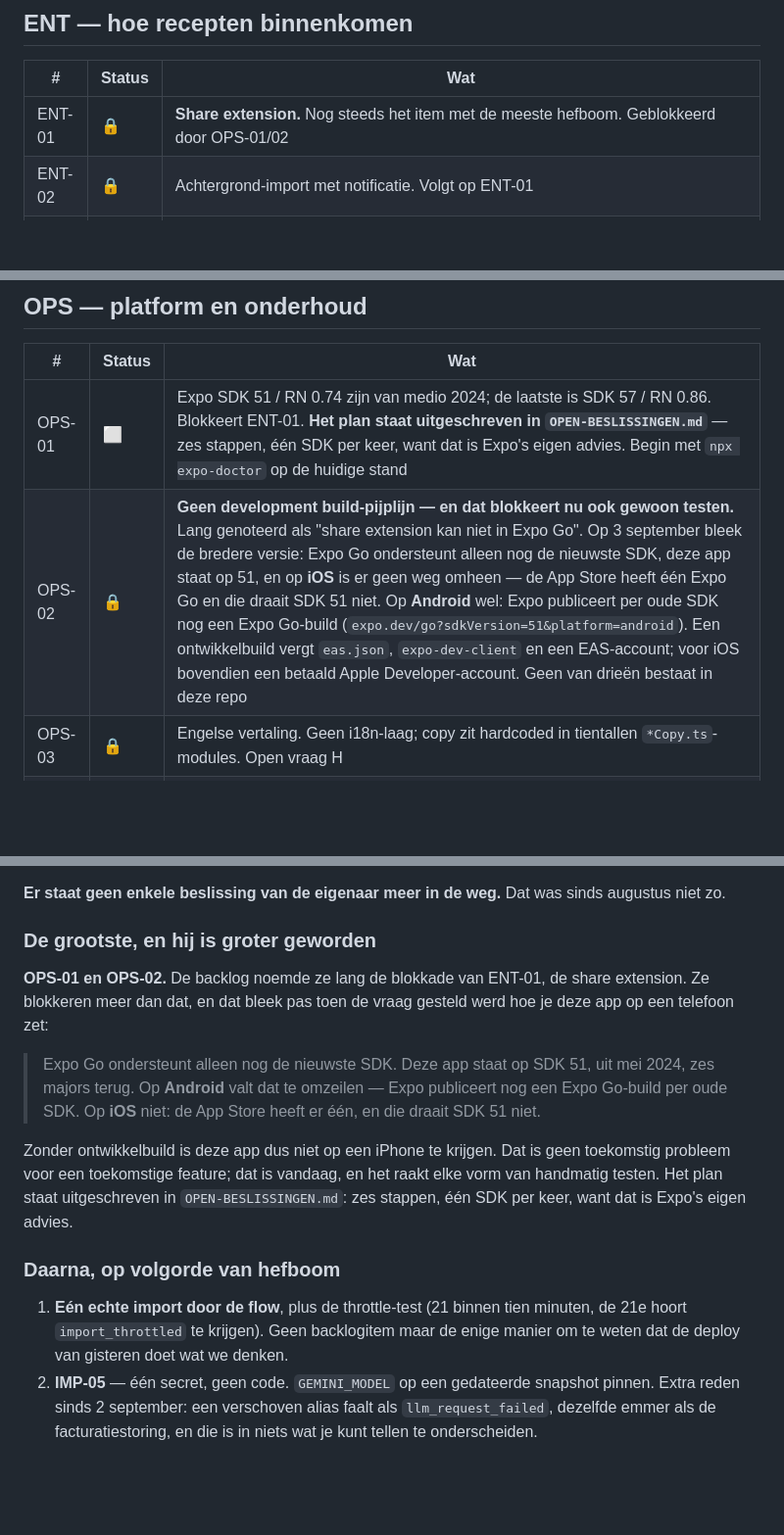
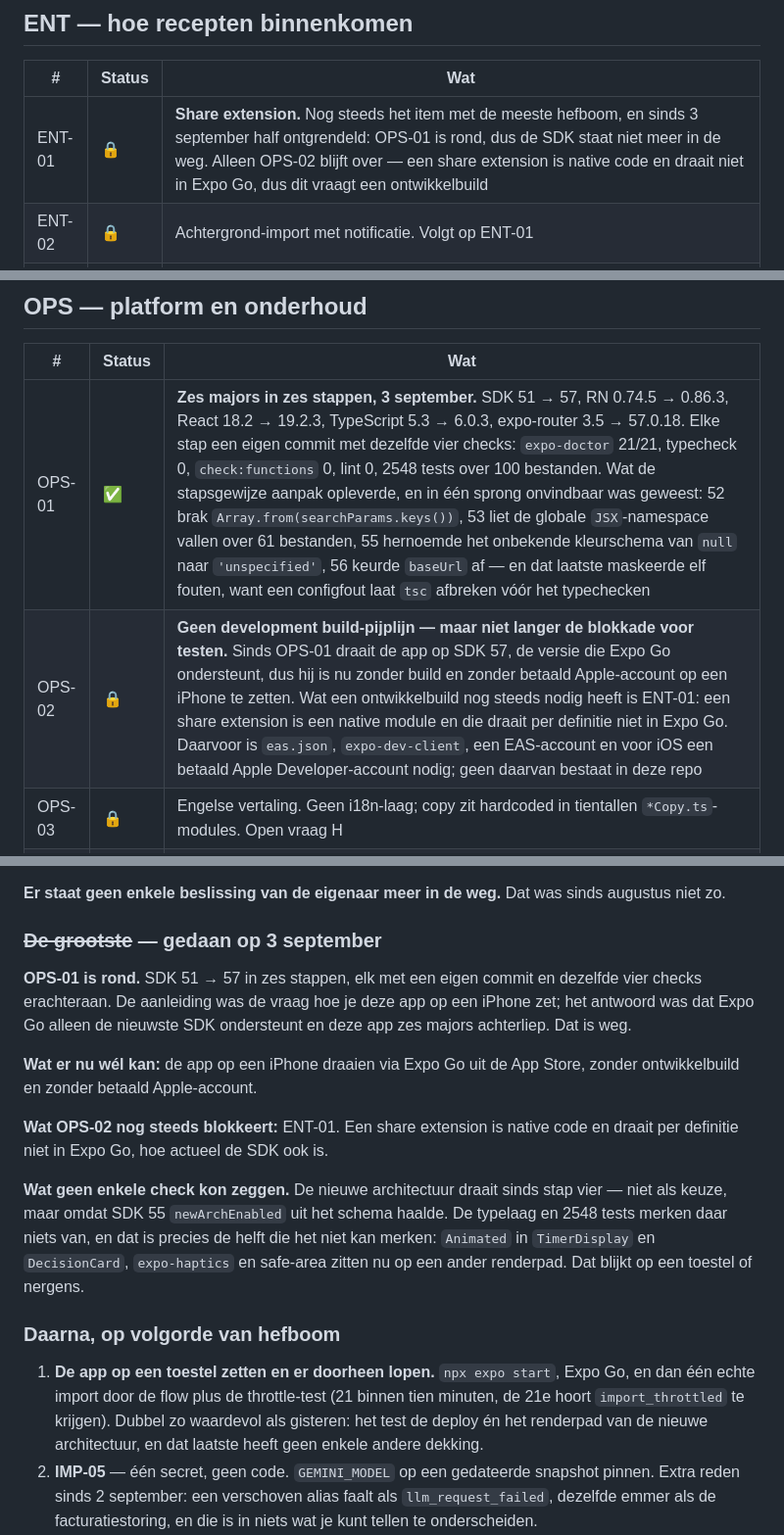
Before and after one commit to JoostKlessens/RemyAI, a Markdown page: docs/LONGLIST.md, 3 parts joined by grey strips. Shown at 98% size. GitHub-like rendering; blank space fills up the shorter version.

Commit message:
docs: OPS-01 is rond, en wat dat wel en niet ontgrendelt
De longlist noemde OPS-01 vanochtend nog de grootste openstaande post en de reden dat deze app niet op een iPhone te krijgen was. Dat klopt niet meer.

Wat er nu kan: de app draaien via Expo Go uit de App Store, zonder ontwikkelbuild en zonder betaald Apple-account. Wat er niet kan: ENT-01, want een share extension is native code en draait niet in Expo Go, hoe actueel de SDK ook is. OPS-02 blijft dus staan, met een kleiner bereik.

En één ding dat geen enkele check kan zeggen staat er expliciet bij. De nieuwe architectuur draait sinds stap vier, niet als keuze maar omdat SDK 55 de vlag uit het schema haalde. Vier groene checks en 2548 tests raken die verandering niet: Animated, haptics en safe-area zitten nu op een ander renderpad, en dat blijkt op een toestel of nergens.

Co-Authored-By: Claude Opus 5 <noreply@anthropic.com>
Claude-Session: https://claude.ai/code/session_01EpXdN28ciQsEXSefKMci8q

```diff
--- a/docs/LONGLIST.md
+++ b/docs/LONGLIST.md
@@ -96,7 +96,7 @@ doorgegeven:
 
 | # | Status | Wat |
 |---|---|---|
-| ENT-01 | 🔒 | **Share extension.** Nog steeds het item met de meeste hefboom. Geblokkeerd door OPS-01/02 |
+| ENT-01 | 🔒 | **Share extension.** Nog steeds het item met de meeste hefboom, en sinds 3 september half ontgrendeld: OPS-01 is rond, dus de SDK staat niet meer in de weg. Alleen OPS-02 blijft over — een share extension is native code en draait niet in Expo Go, dus dit vraagt een ontwikkelbuild |
 | ENT-02 | 🔒 | Achtergrond-import met notificatie. Volgt op ENT-01 |
 | ENT-03 | ⛔ | **Geschrapt door de eigenaar op 2 september 2026.** Klembord-*detectie* vereist precies wat `paste.tsx:8-23` in hoofdletters verbiedt — het scherm inspecteert de geplakte string nooit om de modus te kiezen — en het kost een gemeterde modelaanroep om een link als `{text}` te versturen. De enige variant die daar niet mee botst (aanbieden wat op het klembord staat, bínnen de al gekozen modus) voegt vrijwel niets toe aan de plak-knop die al op `paste.tsx:530` staat. Twee wegen: een die een vastgelegde beslissing omkeert, en een die werk is zonder winst. Geen van beide is de moeite, dus dit item is dicht in plaats van eeuwig open |
 | ENT-04 | ⬜ | Meerdere links tegelijk |
@@ -151,8 +151,8 @@ doorgegeven:
 
 | # | Status | Wat |
 |---|---|---|
-| OPS-01 | ⬜ | Expo SDK 51 / RN 0.74 zijn van medio 2024; de laatste is SDK 57 / RN 0.86. Blokkeert ENT-01. **Het plan staat uitgeschreven in `OPEN-BESLISSINGEN.md`** — zes stappen, één SDK per keer, want dat is Expo's eigen advies. Begin met `npx expo-doctor` op de huidige stand |
-| OPS-02 | 🔒 | **Geen development build-pijplijn — en dat blokkeert nu ook gewoon testen.** Lang genoteerd als "share extension kan niet in Expo Go". Op 3 september bleek de bredere versie: Expo Go ondersteunt alleen nog de nieuwste SDK, deze app staat op 51, en op **iOS** is er geen weg omheen — de App Store heeft één Expo Go en die draait SDK 51 niet. Op **Android** wel: Expo publiceert per oude SDK nog een Expo Go-build (`expo.dev/go?sdkVersion=51&platform=android`). Een ontwikkelbuild vergt `eas.json`, `expo-dev-client` en een EAS-account; voor iOS bovendien een betaald Apple Developer-account. Geen van drieën bestaat in deze repo |
+| OPS-01 | ✅ | **Zes majors in zes stappen, 3 september.** SDK 51 → 57, RN 0.74.5 → 0.86.3, React 18.2 → 19.2.3, TypeScript 5.3 → 6.0.3, expo-router 3.5 → 57.0.18. Elke stap een eigen commit met dezelfde vier checks: `expo-doctor` 21/21, typecheck 0, `check:functions` 0, lint 0, 2548 tests over 100 bestanden. Wat de stapsgewijze aanpak opleverde, en in één sprong onvindbaar was geweest: 52 brak `Array.from(searchParams.keys())`, 53 liet de globale `JSX`-namespace vallen over 61 bestanden, 55 hernoemde het onbekende kleurschema van `null` naar `'unspecified'`, 56 keurde `baseUrl` af — en dat laatste maskeerde elf fouten, want een configfout laat `tsc` afbreken vóór het typechecken |
+| OPS-02 | 🔒 | **Geen development build-pijplijn — maar niet langer de blokkade voor testen.** Sinds OPS-01 draait de app op SDK 57, de versie die Expo Go ondersteunt, dus hij is nu zonder build en zonder betaald Apple-account op een iPhone te zetten. Wat een ontwikkelbuild nog steeds nodig heeft is ENT-01: een share extension is een native module en die draait per definitie niet in Expo Go. Daarvoor is `eas.json`, `expo-dev-client`, een EAS-account en voor iOS een betaald Apple Developer-account nodig; geen daarvan bestaat in deze repo |
 | OPS-03 | 🔒 | Engelse vertaling. Geen i18n-laag; copy zit hardcoded in tientallen `*Copy.ts`-modules. Open vraag H |
 | OPS-04 | ⬜ | Fixtures naast de echte paden |
 | OPS-05 | ✅ | End-to-end test over plakken → parsen → bevestigen → opslaan |
@@ -222,29 +222,33 @@ van OPS-09. Geschrapt: ENT-03. Beslist: GAP-08 blijft optioneel.
 **Er staat geen enkele beslissing van de eigenaar meer in de weg.** Dat was
 sinds augustus niet zo.
 
-### De grootste, en hij is groter geworden
+### ~~De grootste~~ — gedaan op 3 september
 
-**OPS-01 en OPS-02.** De backlog noemde ze lang de blokkade van ENT-01, de
-share extension. Ze blokkeren meer dan dat, en dat bleek pas toen de vraag
-gesteld werd hoe je deze app op een telefoon zet:
+**OPS-01 is rond.** SDK 51 → 57 in zes stappen, elk met een eigen commit en
+dezelfde vier checks erachteraan. De aanleiding was de vraag hoe je deze app
+op een iPhone zet; het antwoord was dat Expo Go alleen de nieuwste SDK
+ondersteunt en deze app zes majors achterliep. Dat is weg.
 
-> Expo Go ondersteunt alleen nog de nieuwste SDK. Deze app staat op SDK 51,
-> uit mei 2024, zes majors terug. Op **Android** valt dat te omzeilen — Expo
-> publiceert nog een Expo Go-build per oude SDK. Op **iOS** niet: de App
-> Store heeft er één, en die draait SDK 51 niet.
+**Wat er nu wél kan:** de app op een iPhone draaien via Expo Go uit de App
+Store, zonder ontwikkelbuild en zonder betaald Apple-account.
 
-Zonder ontwikkelbuild is deze app dus niet op een iPhone te krijgen. Dat is
-geen toekomstig probleem voor een toekomstige feature; dat is vandaag, en het
-raakt elke vorm van handmatig testen. Het plan staat uitgeschreven in
-`OPEN-BESLISSINGEN.md`: zes stappen, één SDK per keer, want dat is Expo's
-eigen advies.
+**Wat OPS-02 nog steeds blokkeert:** ENT-01. Een share extension is native
+code en draait per definitie niet in Expo Go, hoe actueel de SDK ook is.
+
+**Wat geen enkele check kon zeggen.** De nieuwe architectuur draait sinds
+stap vier — niet als keuze, maar omdat SDK 55 `newArchEnabled` uit het schema
+haalde. De typelaag en 2548 tests merken daar niets van, en dat is precies de
+helft die het niet kan merken: `Animated` in `TimerDisplay` en
+`DecisionCard`, `expo-haptics` en safe-area zitten nu op een ander
+renderpad. Dat blijkt op een toestel of nergens.
 
 ### Daarna, op volgorde van hefboom
 
-1. **Eén echte import door de flow**, plus de throttle-test (21 binnen tien
-   minuten, de 21e hoort `import_throttled` te krijgen). Geen backlogitem
-   maar de enige manier om te weten dat de deploy van gisteren doet wat we
-   denken.
+1. **De app op een toestel zetten en er doorheen lopen.** `npx expo start`,
+   Expo Go, en dan één echte import door de flow plus de throttle-test (21
+   binnen tien minuten, de 21e hoort `import_throttled` te krijgen). Dubbel
+   zo waardevol als gisteren: het test de deploy én het renderpad van de
+   nieuwe architectuur, en dat laatste heeft geen enkele andere dekking.
 2. **IMP-05** — één secret, geen code. `GEMINI_MODEL` op een gedateerde
    snapshot pinnen. Extra reden sinds 2 september: een verschoven alias
    faalt als `llm_request_failed`, dezelfde emmer als de facturatiestoring,
```
